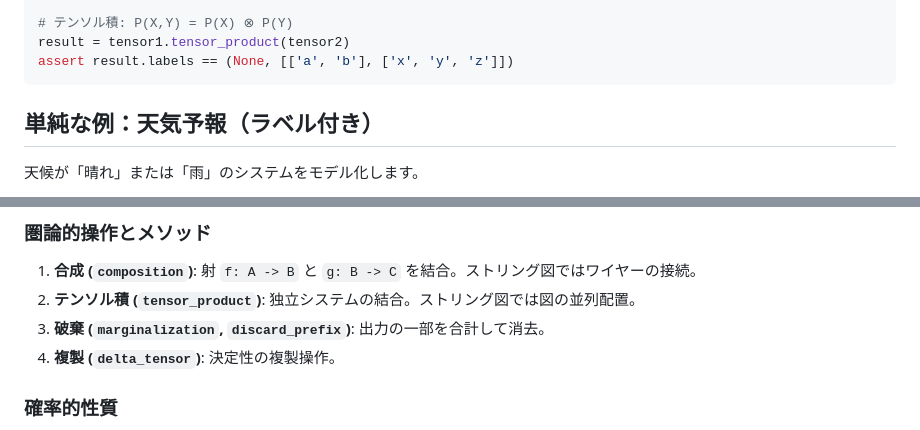
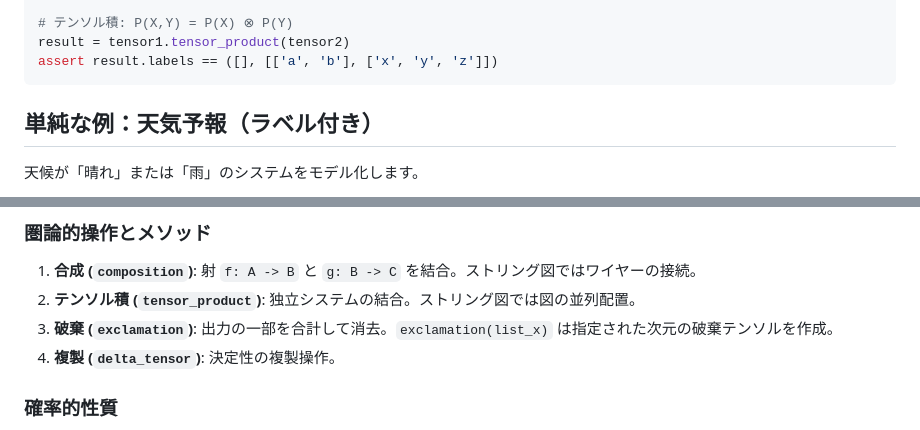
Before and after one commit to salmonsnare/fxtensor-salmon, a Markdown page: README-ja.md, 2 parts joined by grey strips. GitHub-like rendering.

````diff
--- a/README-ja.md
+++ b/README-ja.md
@@ -104,7 +104,7 @@ tensor2 = FXTensor(
 
 # テンソル積: P(X,Y) = P(X) ⊗ P(Y)
 result = tensor1.tensor_product(tensor2)
-assert result.labels == (None, [['a', 'b'], ['x', 'y', 'z']])
+assert result.labels == ([], [['a', 'b'], ['x', 'y', 'z']])
 ```
 
 ## 単純な例：天気予報（ラベル付き）
@@ -201,7 +262,7 @@ assert joint_tensor.labels == (None, [['市街地', '田舎'], ['春', '夏', '
 
 1. **合成 (`composition`)**: 射 `f: A -> B` と `g: B -> C` を結合。ストリング図ではワイヤーの接続。
 2. **テンソル積 (`tensor_product`)**: 独立システムの結合。ストリング図では図の並列配置。
-3. **破棄 (`marginalization`, `discard_prefix`)**: 出力の一部を合計して消去。
+3. **破棄 (`exclamation`)**: 出力の一部を合計して消去。`exclamation(list_x)` は指定された次元の破棄テンソルを作成。
 4. **複製 (`delta_tensor`)**: 決定性の複製操作。
 
 ### 確率的性質
````
Also changed, not shown: other parts of README-ja.md (+82 -21 lines), README.md (+83 -22 lines).
